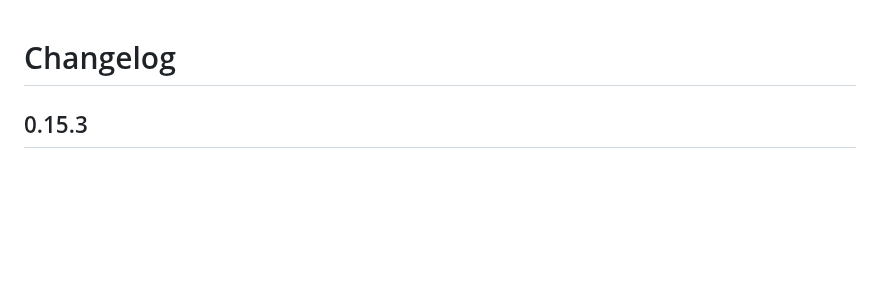
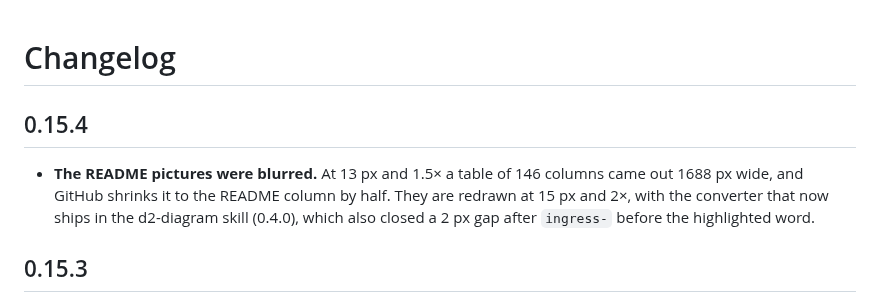
Before and after one commit to vadbosh/ide-sessions, a Markdown page: CHANGELOG.md, the part around the change. GitHub-like rendering; blank space fills up the shorter version.

Commit message:
0.15.4: sharper README pictures, 15 px at 2x
At 13 px and 1.5x the 146-column table was 1688 px wide and GitHub shrank
it to half, so the text smeared. Redrawn at 15 px and -z 2 with the
term2d2.py that ships in d2-diagram 0.4.0.

```diff
--- a/CHANGELOG.md
+++ b/CHANGELOG.md
@@ -1,4 +1,12 @@
 # Changelog
+
+## 0.15.4
+
+- **The README pictures were blurred.** At 13 px and 1.5× a table of 146
+  columns came out 1688 px wide, and GitHub shrinks it to the README column
+  by half. They are redrawn at 15 px and 2×, with the converter that now ships
+  in the d2-diagram skill (0.4.0), which also closed a 2 px gap after
+  `ingress-` before the highlighted word.
 
 ## 0.15.3
 
```
Also changed, not shown: docs/list.png, docs/search.png, 2 other files.
